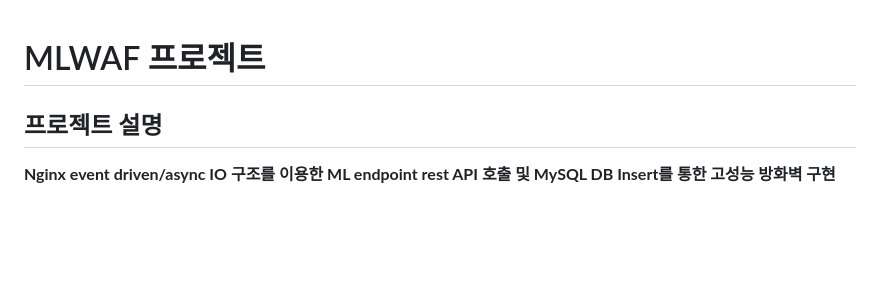
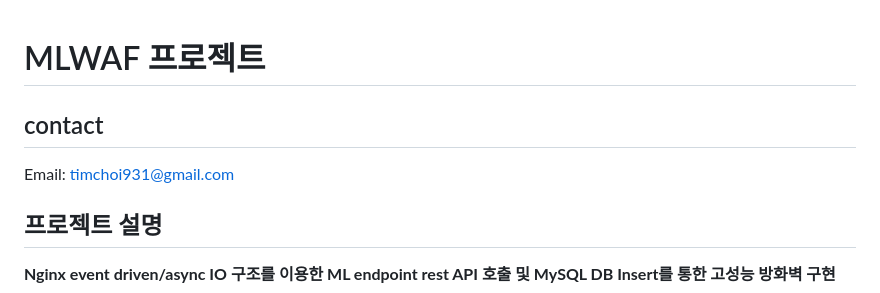
Before and after one commit to Team-Pyree/mlwaf, a Markdown page: README.md, the part around the change. Rendered like a GitHub page; blank space fills up the shorter version.

```diff
--- a/README.md
+++ b/README.md
@@ -1,4 +1,8 @@
 # MLWAF 프로젝트
+
+
+## contact
+Email: timchoi931@gmail.com
 
 ## 프로젝트 설명
 **Nginx event driven/async IO 구조를 이용한 ML endpoint rest API 호출 및 MySQL
```
